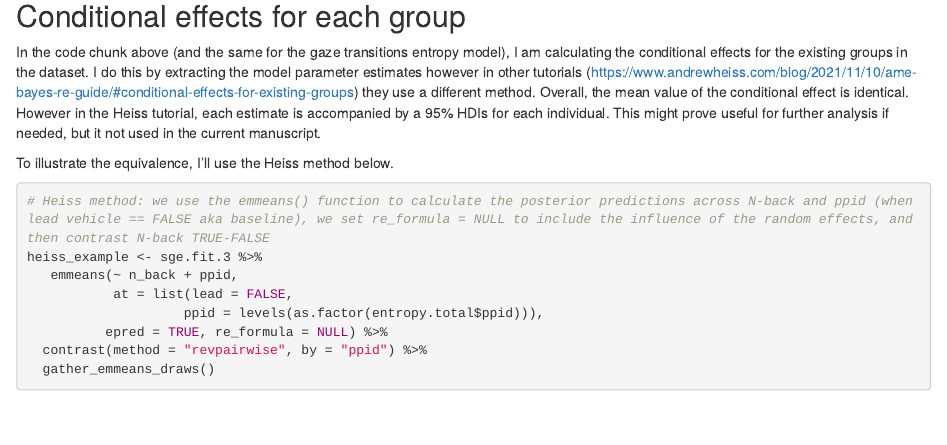
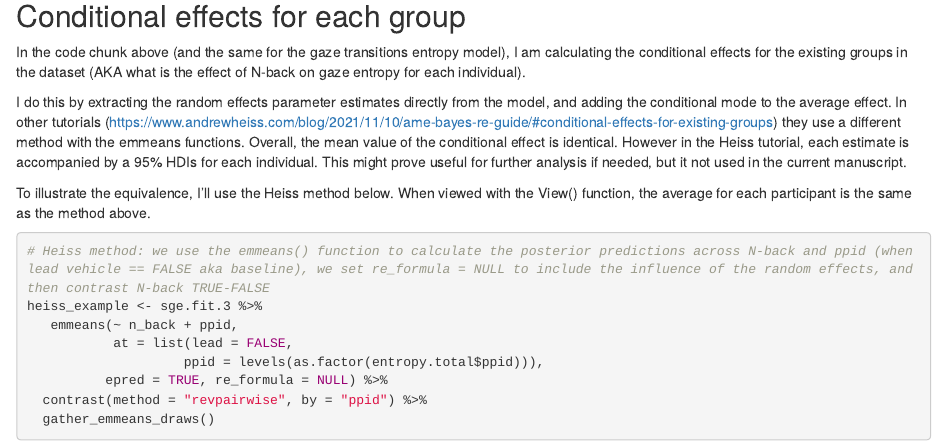
Before and after one commit to courtneygoodridge/gaze_entropy_heterogenous, an R Markdown document (manuscript_modelling_and_plots.Rmd): the page in a window 1100 px wide, from 2300 px down before the commit and from 2420 px down after it, so that both start at the same text. Rendered offline with R 4.5, knitr and Pandoc, with nearby package versions; some code elsewhere in the file could not run offline.

Commit message:
adding notes on conditional effects for individuals

````diff
--- a/manuscript_modelling_and_plots.Rmd
+++ b/manuscript_modelling_and_plots.Rmd
@@ -584,9 +587,11 @@
 
 ## Conditional effects for each group
 
-In the code chunk above (and the same for the gaze transitions entropy model), I am calculating the conditional effects for the existing groups in the dataset. I do this by extracting the model parameter estimates however in other tutorials (https://www.andrewheiss.com/blog/2021/11/10/ame-bayes-re-guide/#conditional-effects-for-existing-groups) they use a different method. Overall, the mean value of the conditional effect is identical. However in the Heiss tutorial, each estimate is accompanied by a 95% HDIs for each individual. This might prove useful for further analysis if needed, but it not used in the current manuscript.
+In the code chunk above (and the same for the gaze transitions entropy model), I am calculating the conditional effects for the existing groups in the dataset (AKA what is the effect of N-back on gaze entropy for each individual).
 
-To illustrate the equivalence, I'll use the Heiss method below.
+I do this by extracting the random effects parameter estimates directly from the model, and adding the conditional mode to the average effect. In other tutorials (https://www.andrewheiss.com/blog/2021/11/10/ame-bayes-re-guide/#conditional-effects-for-existing-groups) they use a different method with the emmeans functions. Overall, the mean value of the conditional effect is identical. However in the Heiss tutorial, each estimate is accompanied by a 95% HDIs for each individual. This might prove useful for further analysis if needed, but it not used in the current manuscript.
+
+To illustrate the equivalence, I'll use the Heiss method below. When viewed with the View() function, the average for each participant is the same as the method above.
 
 ```{r}
 # Heiss method: we use the emmeans() function to calculate the posterior predictions across N-back and ppid (when lead vehicle == FALSE aka baseline), we set re_formula = NULL to include the influence of the random effects, and then contrast N-back TRUE-FALSE
````
Also changed, not shown: manuscript_modelling_and_plots.Rmd (3 more changed lines).
